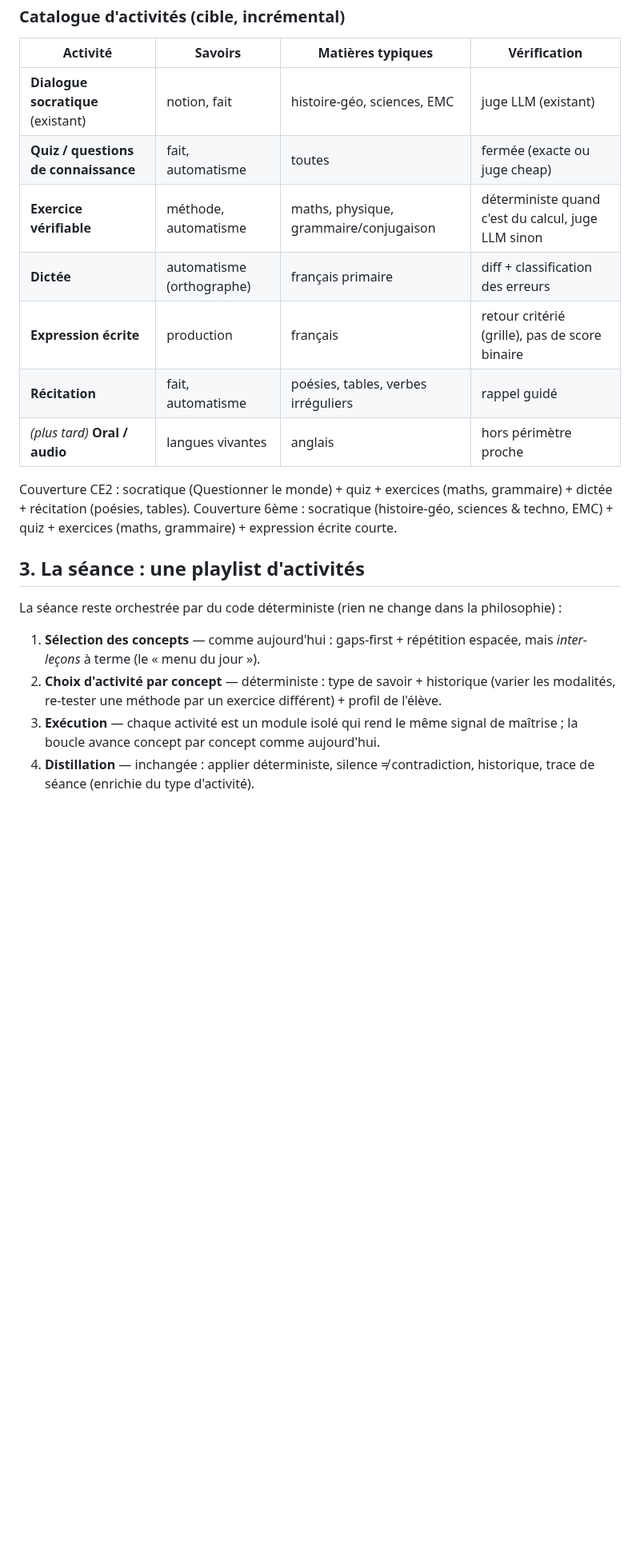
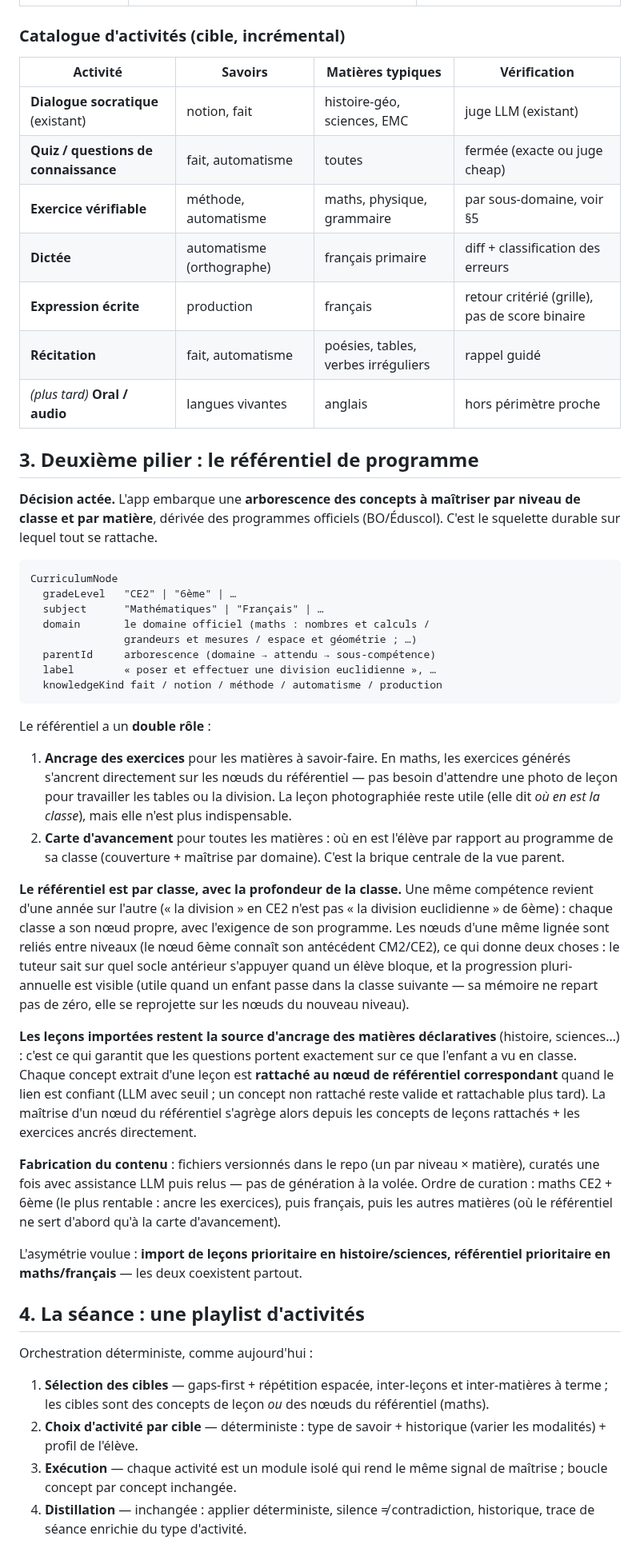
Before and after one commit to KajanSiva/tuteur-ia, a Markdown page: docs/vision-tutorat-par-matiere.md, the part around one of its changes. Shown at 80% size. Rendered like a GitHub page; blank space fills up the shorter version.

````diff
--- a/docs/vision-tutorat-par-matiere.md
+++ b/docs/vision-tutorat-par-matiere.md
@@ -55,29 +55,78 @@ Renseigné à l'ingestion (le parseur le fait déjà pour la barre de précision
 |---|---|---|---|
 | **Dialogue socratique** (existant) | notion, fait | histoire-géo, sciences, EMC | juge LLM (existant) |
 | **Quiz / questions de connaissance** | fait, automatisme | toutes | fermée (exacte ou juge cheap) |
-| **Exercice vérifiable** | méthode, automatisme | maths, physique, grammaire/conjugaison | déterministe quand c'est du calcul, juge LLM sinon |
+| **Exercice vérifiable** | méthode, automatisme | maths, physique, grammaire | par sous-domaine, voir §5 |
 | **Dictée** | automatisme (orthographe) | français primaire | diff + classification des erreurs |
 | **Expression écrite** | production | français | retour critérié (grille), pas de score binaire |
 | **Récitation** | fait, automatisme | poésies, tables, verbes irréguliers | rappel guidé |
 | *(plus tard)* **Oral / audio** | langues vivantes | anglais | hors périmètre proche |
 
-Couverture CE2 : socratique (Questionner le monde) + quiz + exercices (maths,
-grammaire) + dictée + récitation (poésies, tables).
-Couverture 6ème : socratique (histoire-géo, sciences & techno, EMC) + quiz +
-exercices (maths, grammaire) + expression écrite courte.
+## 3. Deuxième pilier : le référentiel de programme
 
-## 3. La séance : une playlist d'activités
+**Décision actée.** L'app embarque une **arborescence des concepts à maîtriser
+par niveau de classe et par matière**, dérivée des programmes officiels
+(BO/Éduscol). C'est le squelette durable sur lequel tout se rattache.
 
-La séance reste orchestrée par du code déterministe (rien ne change dans la
-philosophie) :
+```
+CurriculumNode
+  gradeLevel   "CE2" | "6ème" | …
+  subject      "Mathématiques" | "Français" | …
+  domain       le domaine officiel (maths : nombres et calculs /
+               grandeurs et mesures / espace et géométrie ; …)
+  parentId     arborescence (domaine → attendu → sous-compétence)
+  label        « poser et effectuer une division euclidienne », …
+  knowledgeKind fait / notion / méthode / automatisme / production
+```
 
-1. **Sélection des concepts** — comme aujourd'hui : gaps-first + répétition
-   espacée, mais *inter-leçons* à terme (le « menu du jour »).
-2. **Choix d'activité par concept** — déterministe : type de savoir +
-   historique (varier les modalités, re-tester une méthode par un exercice
-   différent) + profil de l'élève.
-3. **Exécution** — chaque activité est un module isolé qui rend le même
-   signal de maîtrise ; la boucle avance concept par concept comme aujourd'hui.
+Le référentiel a un **double rôle** :
+
+1. **Ancrage des exercices** pour les matières à savoir-faire. En maths, les
+   exercices générés s'ancrent directement sur les nœuds du référentiel — pas
+   besoin d'attendre une photo de leçon pour travailler les tables ou la
+   division. La leçon photographiée reste utile (elle dit *où en est la
+   classe*), mais elle n'est plus indispensable.
+2. **Carte d'avancement** pour toutes les matières : où en est l'élève par
+   rapport au programme de sa classe (couverture + maîtrise par domaine).
+   C'est la brique centrale de la vue parent.
+
+**Le référentiel est par classe, avec la profondeur de la classe.** Une même
+compétence revient d'une année sur l'autre (« la division » en CE2 n'est pas
+« la division euclidienne » de 6ème) : chaque classe a son nœud propre, avec
+l'exigence de son programme. Les nœuds d'une même lignée sont reliés entre
+niveaux (le nœud 6ème connaît son antécédent CM2/CE2), ce qui donne deux
+choses : le tuteur sait sur quel socle antérieur s'appuyer quand un élève
+bloque, et la progression pluri-annuelle est visible (utile quand un enfant
+passe dans la classe suivante — sa mémoire ne repart pas de zéro, elle se
+reprojette sur les nœuds du nouveau niveau).
+
+**Les leçons importées restent la source d'ancrage des matières déclaratives**
+(histoire, sciences…) : c'est ce qui garantit que les questions portent
+exactement sur ce que l'enfant a vu en classe. Chaque concept extrait d'une
+leçon est **rattaché au nœud de référentiel correspondant** quand le lien est
+confiant (LLM avec seuil ; un concept non rattaché reste valide et rattachable
+plus tard). La maîtrise d'un nœud du référentiel s'agrège alors depuis les
+concepts de leçons rattachés + les exercices ancrés directement.
+
+**Fabrication du contenu** : fichiers versionnés dans le repo (un par
+niveau × matière), curatés une fois avec assistance LLM puis relus — pas de
+génération à la volée. Ordre de curation : maths CE2 + 6ème (le plus rentable :
+ancre les exercices), puis français, puis les autres matières (où le
+référentiel ne sert d'abord qu'à la carte d'avancement).
+
+L'asymétrie voulue : **import de leçons prioritaire en histoire/sciences,
+référentiel prioritaire en maths/français** — les deux coexistent partout.
+
+## 4. La séance : une playlist d'activités
+
+Orchestration déterministe, comme aujourd'hui :
+
+1. **Sélection des cibles** — gaps-first + répétition espacée, inter-leçons et
+   inter-matières à terme ; les cibles sont des concepts de leçon *ou* des
+   nœuds du référentiel (maths).
+2. **Choix d'activité par cible** — déterministe : type de savoir + historique
+   (varier les modalités) + profil de l'élève.
+3. **Exécution** — chaque activité est un module isolé qui rend le même signal
+   de maîtrise ; boucle concept par concept inchangée.
 4. **Distillation** — inchangée : applier déterministe, silence ≠
-   contradiction, historique, trace de séance (enrichie du type d'activité).
+   contradiction, historique, trace de séance enrichie du type d'activité.
 
````
Also changed, not shown: other parts of docs/vision-tutorat-par-matiere.md (+161 -113 lines).
